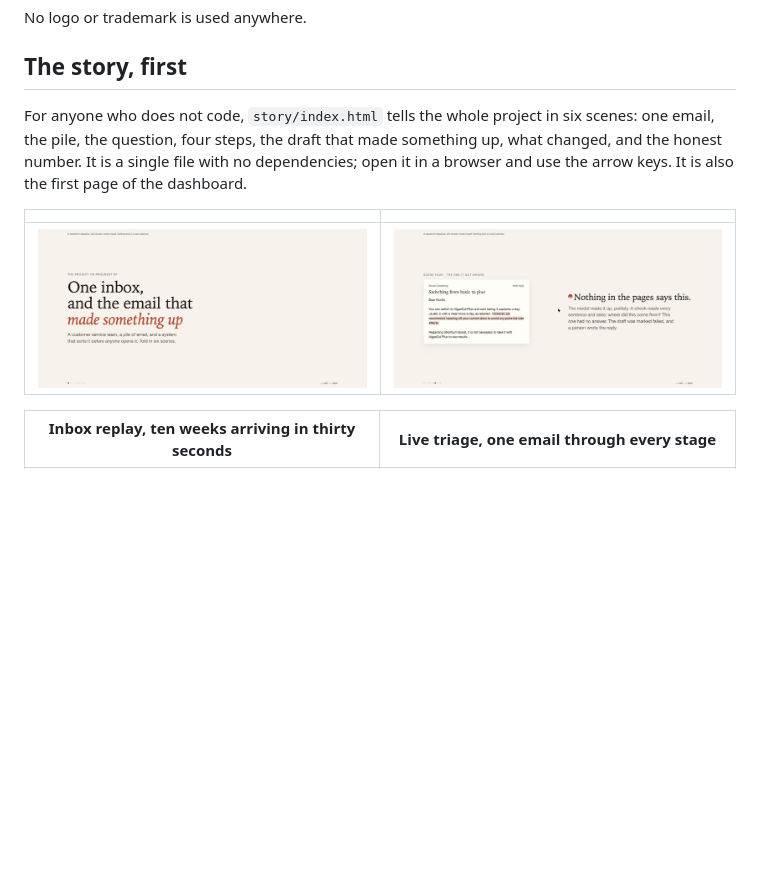
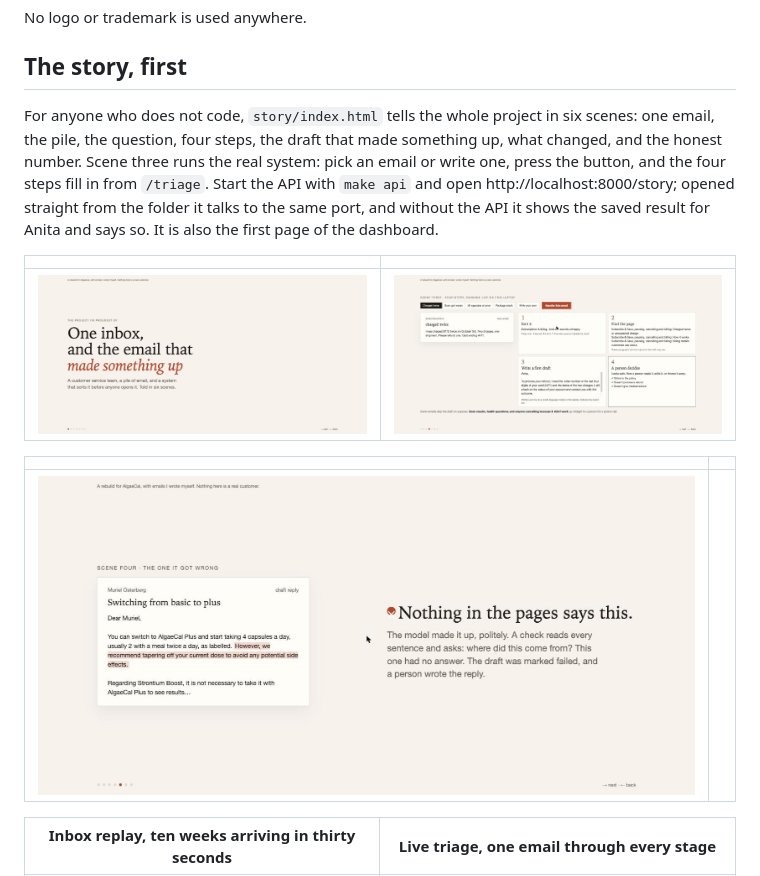
Before and after one commit to meetgajjarx07/care-triage, a Markdown page: README.md, the part around the change. Drawn GitHub-style; pictures changed too: story-live.jpg (added); blank space fills up the shorter version.

Commit message:
Story scene three runs the real pipeline live through /triage; API serves /story with CORS and chunk titles
Co-Authored-By: Claude Fable 5.1 <noreply@anthropic.com>

```diff
--- a/README.md
+++ b/README.md
@@ -54,11 +54,15 @@ No logo or trademark is used anywhere.
 
 ## The story, first
 
-For anyone who does not code, `story/index.html` tells the whole project in six scenes: one email, the pile, the question, four steps, the draft that made something up, what changed, and the honest number. It is a single file with no dependencies; open it in a browser and use the arrow keys. It is also the first page of the dashboard.
+For anyone who does not code, `story/index.html` tells the whole project in six scenes: one email, the pile, the question, four steps, the draft that made something up, what changed, and the honest number. Scene three runs the real system: pick an email or write one, press the button, and the four steps fill in from `/triage`. Start the API with `make api` and open http://localhost:8000/story; opened straight from the folder it talks to the same port, and without the API it shows the saved result for Anita and says so. It is also the first page of the dashboard.
 
 | | |
 |---|---|
-| ![The story, title](story-title.jpg) | ![The story, the one it got wrong](story-twist.jpg) |
+| ![The story, title](story-title.jpg) | ![The story, scene three running live](story-live.jpg) |
+
+| | |
+|---|---|
+| ![The story, the one it got wrong](story-twist.jpg) | |
 
 | Inbox replay, ten weeks arriving in thirty seconds | Live triage, one email through every stage |
 |---|---|
```
Also changed, not shown: CHANGELOG.md (+1 -1 lines), 2 other files.
